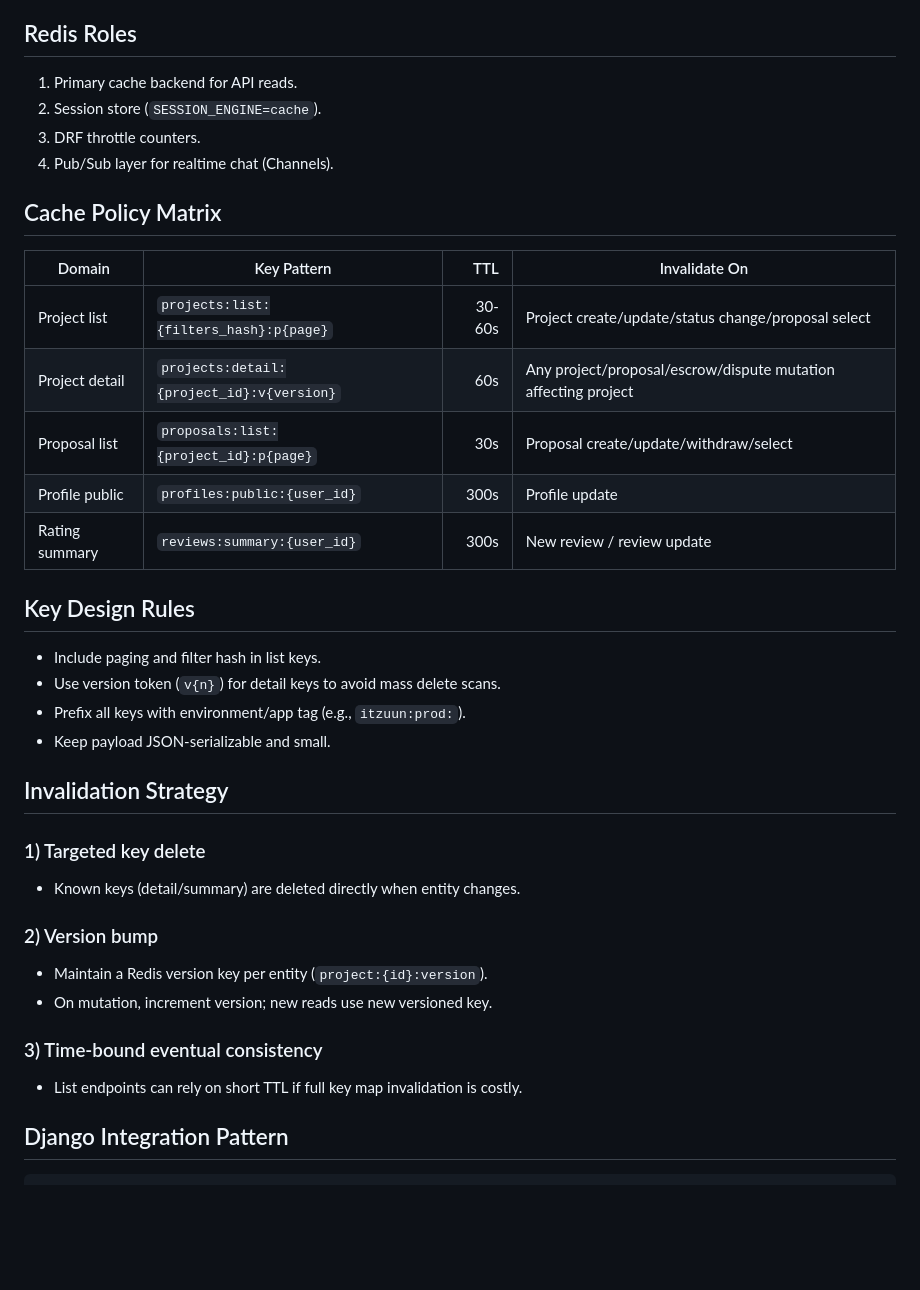
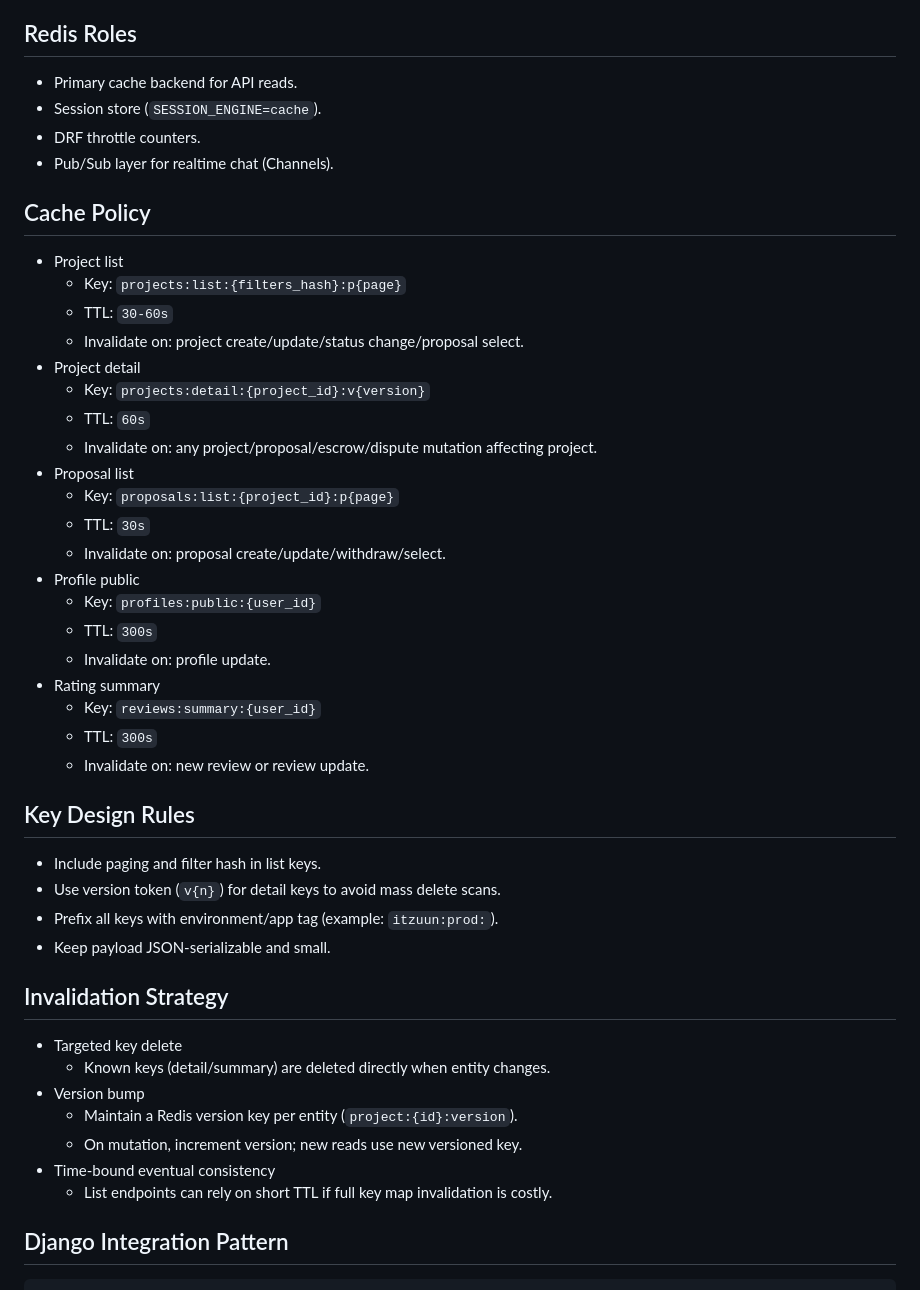
Before and after one commit to grythman/itzuun, a Markdown page: backend/docs/REDIS_CACHING_BLUEPRINT.md, the part around one of its changes. Rendered like a GitHub page; blank space fills up the shorter version.

Commit message:
refactor: improve Redis caching blueprint for clarity and consistency

```diff
--- a/backend/docs/REDIS_CACHING_BLUEPRINT.md
+++ b/backend/docs/REDIS_CACHING_BLUEPRINT.md
@@ -10,39 +10,50 @@ This blueprint defines cache policy for high-read, high-concurrency operations.
 
 ## Redis Roles
 
-1. Primary cache backend for API reads.
-2. Session store (`SESSION_ENGINE=cache`).
-3. DRF throttle counters.
-4. Pub/Sub layer for realtime chat (Channels).
+- Primary cache backend for API reads.
+- Session store (`SESSION_ENGINE=cache`).
+- DRF throttle counters.
+- Pub/Sub layer for realtime chat (Channels).
 
-## Cache Policy Matrix
+## Cache Policy
 
-| Domain | Key Pattern | TTL | Invalidate On |
-|---|---|---:|---|
-| Project list | `projects:list:{filters_hash}:p{page}` | 30-60s | Project create/update/status change/proposal select |
-| Project detail | `projects:detail:{project_id}:v{version}` | 60s | Any project/proposal/escrow/dispute mutation affecting project |
-| Proposal list | `proposals:list:{project_id}:p{page}` | 30s | Proposal create/update/withdraw/select |
-| Profile public | `profiles:public:{user_id}` | 300s | Profile update |
-| Rating summary | `reviews:summary:{user_id}` | 300s | New review / review update |
+- Project list
+  - Key: `projects:list:{filters_hash}:p{page}`
+  - TTL: `30-60s`
+  - Invalidate on: project create/update/status change/proposal select.
+- Project detail
+  - Key: `projects:detail:{project_id}:v{version}`
+  - TTL: `60s`
+  - Invalidate on: any project/proposal/escrow/dispute mutation affecting project.
+- Proposal list
+  - Key: `proposals:list:{project_id}:p{page}`
+  - TTL: `30s`
+  - Invalidate on: proposal create/update/withdraw/select.
+- Profile public
+  - Key: `profiles:public:{user_id}`
+  - TTL: `300s`
+  - Invalidate on: profile update.
+- Rating summary
+  - Key: `reviews:summary:{user_id}`
+  - TTL: `300s`
+  - Invalidate on: new review or review update.
 
 ## Key Design Rules
 
 - Include paging and filter hash in list keys.
 - Use version token (`v{n}`) for detail keys to avoid mass delete scans.
-- Prefix all keys with environment/app tag (e.g., `itzuun:prod:`).
+- Prefix all keys with environment/app tag (example: `itzuun:prod:`).
 - Keep payload JSON-serializable and small.
 
 ## Invalidation Strategy
 
-### 1) Targeted key delete
-- Known keys (detail/summary) are deleted directly when entity changes.
-
-### 2) Version bump
-- Maintain a Redis version key per entity (`project:{id}:version`).
-- On mutation, increment version; new reads use new versioned key.
-
-### 3) Time-bound eventual consistency
-- List endpoints can rely on short TTL if full key map invalidation is costly.
+- Targeted key delete
+  - Known keys (detail/summary) are deleted directly when entity changes.
+- Version bump
+  - Maintain a Redis version key per entity (`project:{id}:version`).
+  - On mutation, increment version; new reads use new versioned key.
+- Time-bound eventual consistency
+  - List endpoints can rely on short TTL if full key map invalidation is costly.
 
 ## Django Integration Pattern
 
```
Also changed, not shown: other parts of backend/docs/REDIS_CACHING_BLUEPRINT.md (+5 -10 lines).
